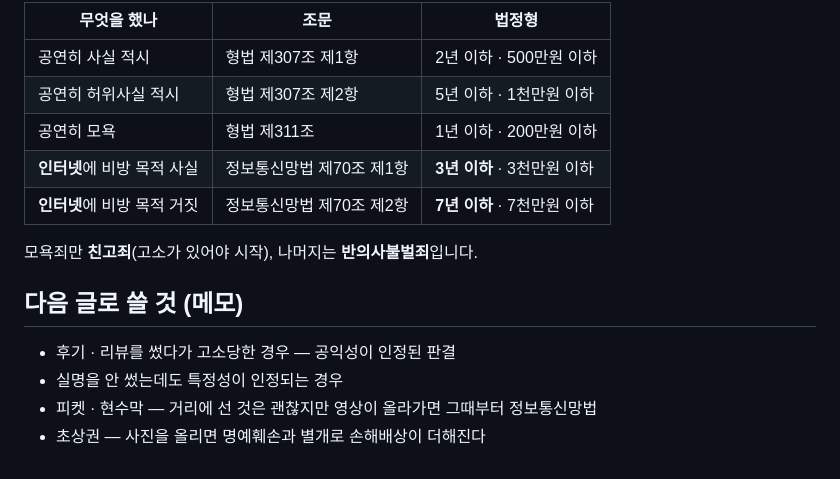
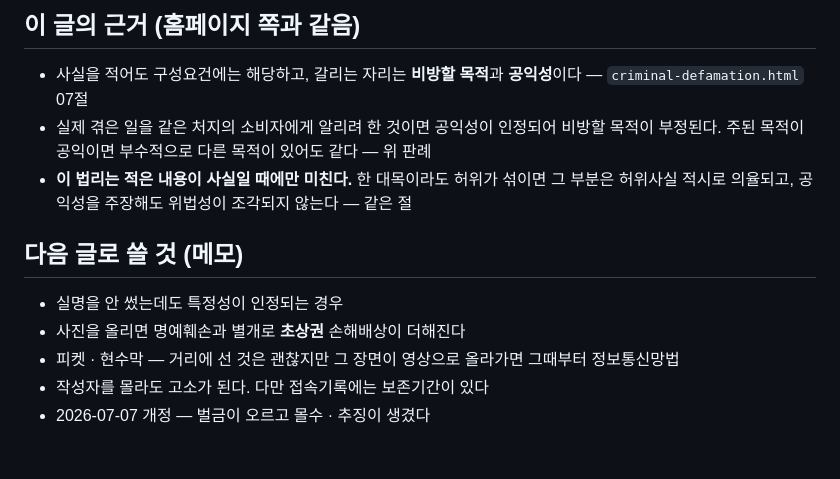
Before and after one commit to cheerleadersue-del/-, a Markdown page: docs/스레드-글-사이버명예훼손.md, the part around one of its changes. Rendered like a GitHub page.

```diff
--- a/docs/스레드-글-사이버명예훼손.md
+++ b/docs/스레드-글-사이버명예훼손.md
@@ -93,19 +88,20 @@
 
-| 무엇을 했나 | 조문 | 법정형 |
-|---|---|---|
-| 공연히 사실 적시 | 형법 제307조 제1항 | 2년 이하 · 500만원 이하 |
-| 공연히 허위사실 적시 | 형법 제307조 제2항 | 5년 이하 · 1천만원 이하 |
-| 공연히 모욕 | 형법 제311조 | 1년 이하 · 200만원 이하 |
-| **인터넷**에 비방 목적 사실 | 정보통신망법 제70조 제1항 | **3년 이하** · 3천만원 이하 |
-| **인터넷**에 비방 목적 거짓 | 정보통신망법 제70조 제2항 | **7년 이하** · 7천만원 이하 |
+## 이 글의 근거 (홈페이지 쪽과 같음)
 
-모욕죄만 **친고죄**(고소가 있어야 시작),
-나머지는 **반의사불벌죄**입니다.
+- 사실을 적어도 구성요건에는 해당하고, 갈리는 자리는
+  **비방할 목적**과 **공익성**이다 — `criminal-defamation.html` 07절
+- 실제 겪은 일을 같은 처지의 소비자에게 알리려 한 것이면
+  공익성이 인정되어 비방할 목적이 부정된다. 주된 목적이 공익이면
+  부수적으로 다른 목적이 있어도 같다 — 위 판례
+- **이 법리는 적은 내용이 사실일 때에만 미친다.** 한 대목이라도
+  허위가 섞이면 그 부분은 허위사실 적시로 의율되고, 공익성을
+  주장해도 위법성이 조각되지 않는다 — 같은 절
 
 ## 다음 글로 쓸 것 (메모)
 
-- 후기 · 리뷰를 썼다가 고소당한 경우 — 공익성이 인정된 판결
 - 실명을 안 썼는데도 특정성이 인정되는 경우
-- 피켓 · 현수막 — 거리에 선 것은 괜찮지만 영상이 올라가면
-  그때부터 정보통신망법
-- 초상권 — 사진을 올리면 명예훼손과 별개로 손해배상이 더해진다
+- 사진을 올리면 명예훼손과 별개로 **초상권** 손해배상이 더해진다
+- 피켓 · 현수막 — 거리에 선 것은 괜찮지만 그 장면이 영상으로
+  올라가면 그때부터 정보통신망법
+- 작성자를 몰라도 고소가 된다. 다만 접속기록에는 보존기간이 있다
+- 2026-07-07 개정 — 벌금이 오르고 몰수 · 추징이 생겼다
```
Also changed, not shown: other parts of docs/스레드-글-사이버명예훼손.md (+47 -52 lines).
